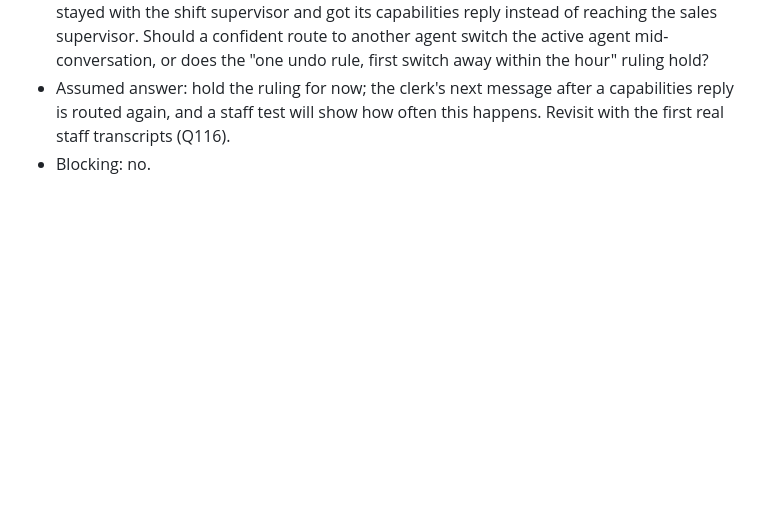
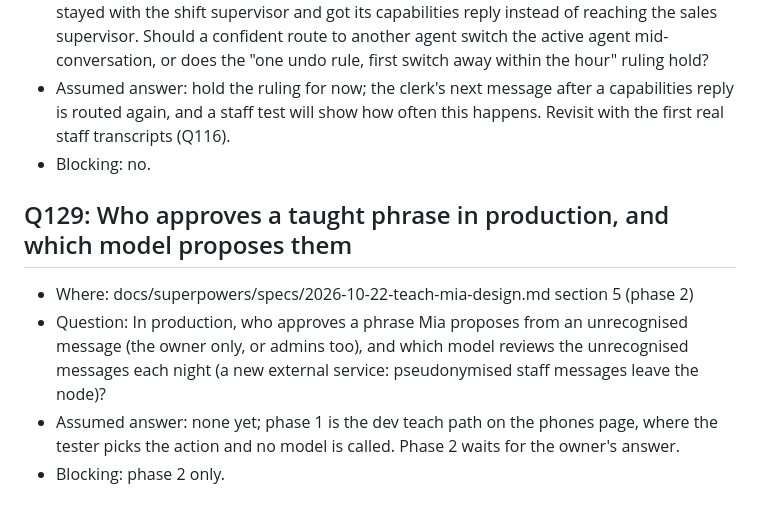
Before and after one commit to Predictive-Systems-Inc/mia, a Markdown page: docs/questions.md, the part around the change. Rendered like a GitHub page; blank space fills up the shorter version.

Commit message:
spec: teach Mia, unrecognised messages become phrases (dev teach on the phones page first), Q129
Co-Authored-By: Claude Opus 5.5 <noreply@anthropic.com>
Claude-Session: https://claude.ai/code/session_013J5FRfjLZR7K3vLzgBZfXN

```diff
--- a/docs/questions.md
+++ b/docs/questions.md
@@ -921,3 +921,9 @@ Format for each entry:
 - Question: After a clerk's check-in attempt (the shift supervisor active), "3 ube 2 classic cash" stayed with the shift supervisor and got its capabilities reply instead of reaching the sales supervisor. Should a confident route to another agent switch the active agent mid-conversation, or does the "one undo rule, first switch away within the hour" ruling hold?
 - Assumed answer: hold the ruling for now; the clerk's next message after a capabilities reply is routed again, and a staff test will show how often this happens. Revisit with the first real staff transcripts (Q116).
 - Blocking: no.
+
+## Q129: Who approves a taught phrase in production, and which model proposes them
+- Where: docs/superpowers/specs/2026-10-22-teach-mia-design.md section 5 (phase 2)
+- Question: In production, who approves a phrase Mia proposes from an unrecognised message (the owner only, or admins too), and which model reviews the unrecognised messages each night (a new external service: pseudonymised staff messages leave the node)?
+- Assumed answer: none yet; phase 1 is the dev teach path on the phones page, where the tester picks the action and no model is called. Phase 2 waits for the owner's answer.
+- Blocking: phase 2 only.
```
Also changed, not shown: 1 other file.
